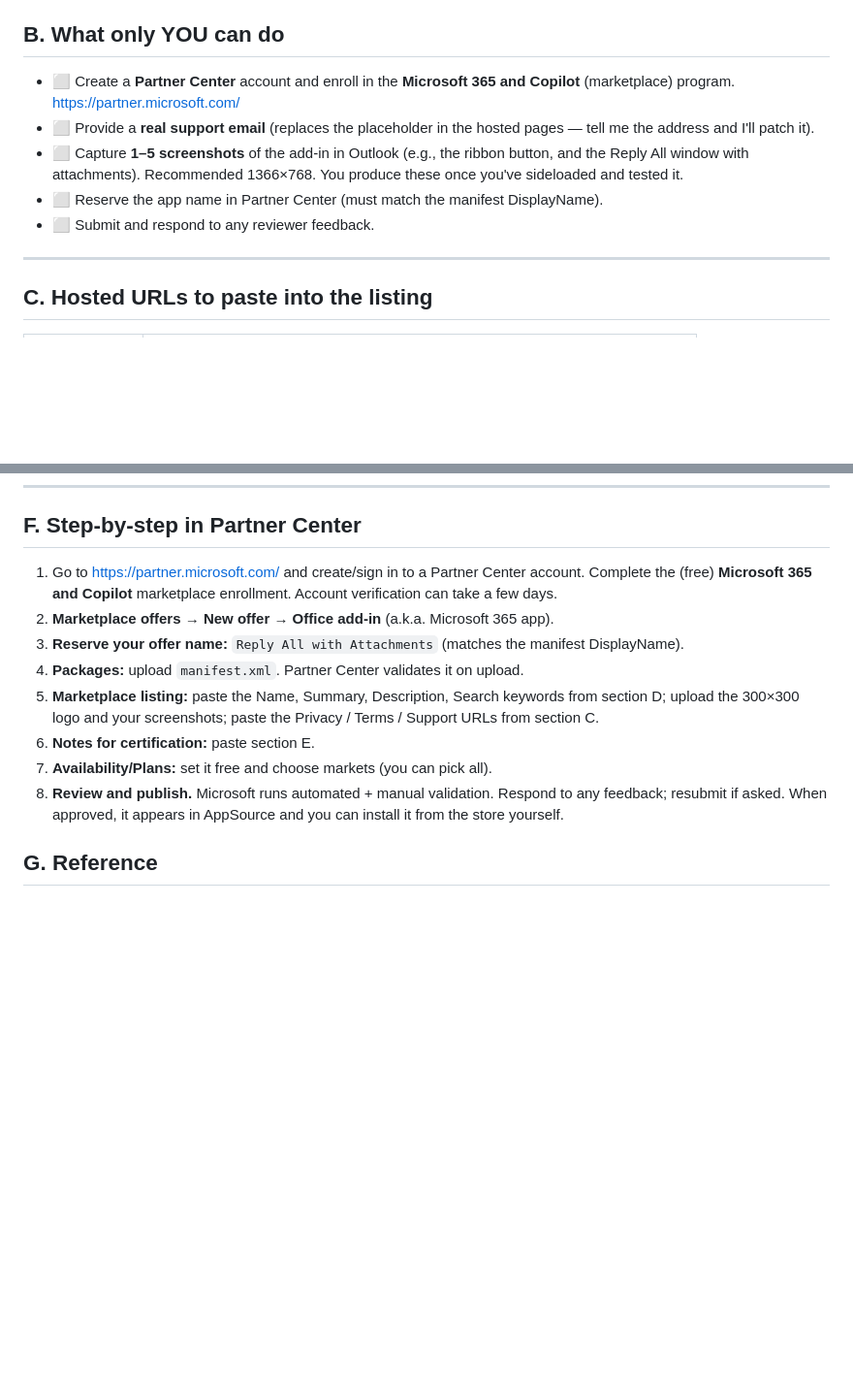
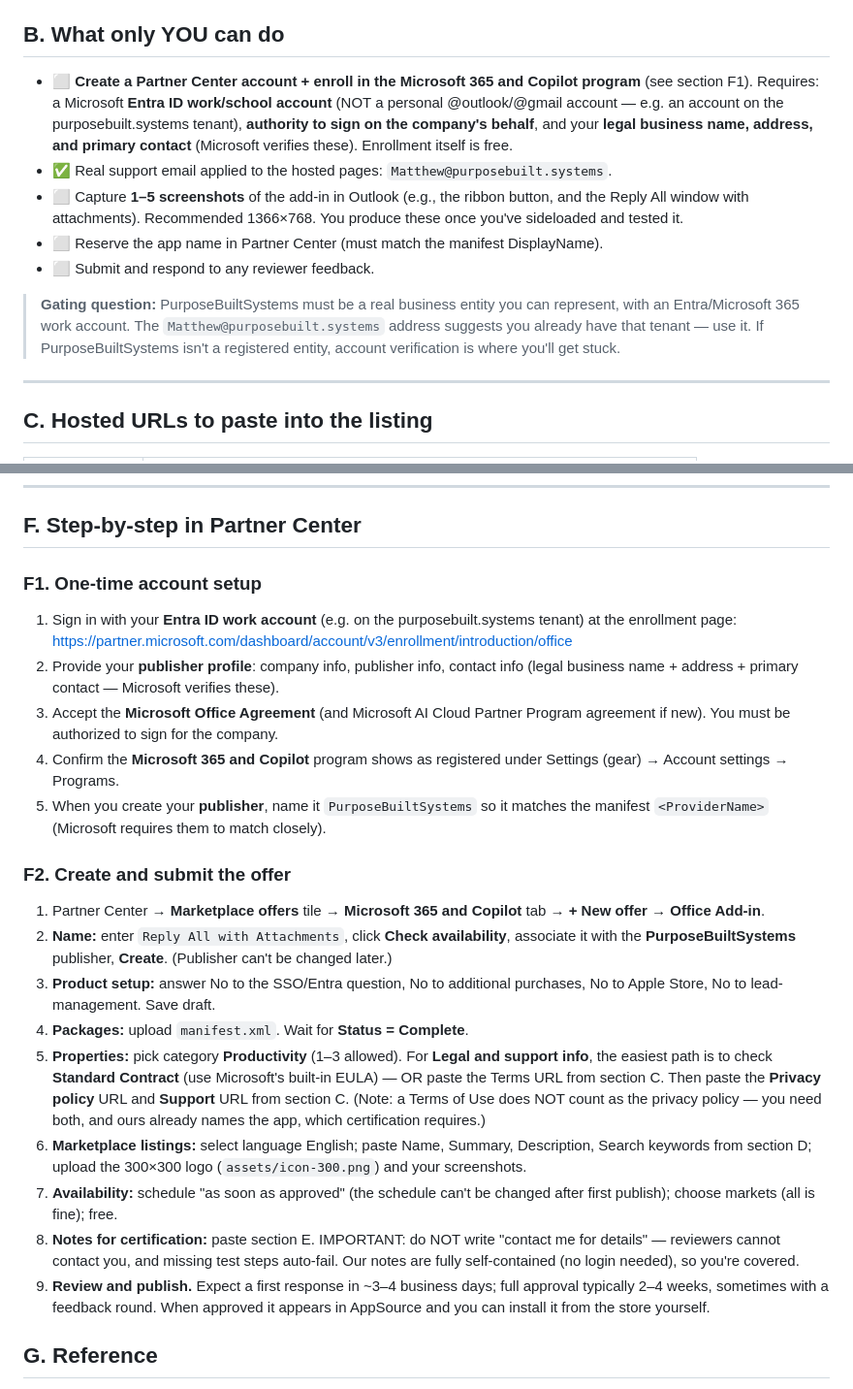
Before and after one commit to PurposeBuiltSystems/reply-all-with-attachments, a Markdown page: SUBMISSION.md, 2 parts joined by grey strips. Shown at 97% size. GitHub-like rendering; blank space fills up the shorter version.

Commit message:
Expand SUBMISSION.md with account-setup steps and certification compliance notes
Co-Authored-By: Claude Opus 4.8 (1M context) <noreply@anthropic.com>

```diff
--- a/SUBMISSION.md
+++ b/SUBMISSION.md
@@ -21,15 +21,24 @@ items only you can do.
 
 ## B. What only YOU can do
 
-- ⬜ Create a **Partner Center** account and enroll in the **Microsoft 365 and
-  Copilot** (marketplace) program. https://partner.microsoft.com/
-- ⬜ Provide a **real support email** (replaces the placeholder in the hosted
-  pages — tell me the address and I'll patch it).
+- ⬜ **Create a Partner Center account + enroll in the Microsoft 365 and Copilot
+  program** (see section F1). Requires: a Microsoft **Entra ID work/school
+  account** (NOT a personal @outlook/@gmail account — e.g. an account on the
+  purposebuilt.systems tenant), **authority to sign on the company's behalf**,
+  and your **legal business name, address, and primary contact** (Microsoft
+  verifies these). Enrollment itself is free.
+- ✅ Real support email applied to the hosted pages: `Matthew@purposebuilt.systems`.
 - ⬜ Capture **1–5 screenshots** of the add-in in Outlook (e.g., the ribbon
   button, and the Reply All window with attachments). Recommended 1366×768.
   You produce these once you've sideloaded and tested it.
 - ⬜ Reserve the app name in Partner Center (must match the manifest DisplayName).
 - ⬜ Submit and respond to any reviewer feedback.
+
+> **Gating question:** PurposeBuiltSystems must be a real business entity you can
+> represent, with an Entra/Microsoft 365 work account. The
+> `Matthew@purposebuilt.systems` address suggests you already have that tenant —
+> use it. If PurposeBuiltSystems isn't a registered entity, account verification
+> is where you'll get stuck.
 
 ---
 
@@ -127,21 +136,48 @@ NOTES
 
 ## F. Step-by-step in Partner Center
 
-1. Go to https://partner.microsoft.com/ and create/sign in to a Partner Center
-   account. Complete the (free) **Microsoft 365 and Copilot** marketplace
-   enrollment. Account verification can take a few days.
-2. **Marketplace offers → New offer → Office add-in** (a.k.a. Microsoft 365 app).
-3. **Reserve your offer name:** `Reply All with Attachments` (matches the
-   manifest DisplayName).
-4. **Packages:** upload `manifest.xml`. Partner Center validates it on upload.
-5. **Marketplace listing:** paste the Name, Summary, Description, Search
-   keywords from section D; upload the 300×300 logo and your screenshots; paste
-   the Privacy / Terms / Support URLs from section C.
-6. **Notes for certification:** paste section E.
-7. **Availability/Plans:** set it free and choose markets (you can pick all).
-8. **Review and publish.** Microsoft runs automated + manual validation.
-   Respond to any feedback; resubmit if asked. When approved, it appears in
-   AppSource and you can install it from the store yourself.
+### F1. One-time account setup
+
+1. Sign in with your **Entra ID work account** (e.g. on the purposebuilt.systems
+   tenant) at the enrollment page:
+   https://partner.microsoft.com/dashboard/account/v3/enrollment/introduction/office
+2. Provide your **publisher profile**: company info, publisher info, contact info
+   (legal business name + address + primary contact — Microsoft verifies these).
+3. Accept the **Microsoft Office Agreement** (and Microsoft AI Cloud Partner
+   Program agreement if new). You must be authorized to sign for the company.
+4. Confirm the **Microsoft 365 and Copilot** program shows as registered under
+   Settings (gear) → Account settings → Programs.
+5. When you create your **publisher**, name it `PurposeBuiltSystems` so it matches
+   the manifest `<ProviderName>` (Microsoft requires them to match closely).
+
+### F2. Create and submit the offer
+
+1. Partner Center → **Marketplace offers** tile → **Microsoft 365 and Copilot**
+   tab → **+ New offer → Office Add-in**.
+2. **Name:** enter `Reply All with Attachments`, click **Check availability**,
+   associate it with the **PurposeBuiltSystems** publisher, **Create**.
+   (Publisher can't be changed later.)
+3. **Product setup:** answer No to the SSO/Entra question, No to additional
+   purchases, No to Apple Store, No to lead-management. Save draft.
+4. **Packages:** upload `manifest.xml`. Wait for **Status = Complete**.
+5. **Properties:** pick category **Productivity** (1–3 allowed). For
+   **Legal and support info**, the easiest path is to check **Standard Contract**
+   (use Microsoft's built-in EULA) — OR paste the Terms URL from section C.
+   Then paste the **Privacy policy** URL and **Support** URL from section C.
+   (Note: a Terms of Use does NOT count as the privacy policy — you need both,
+   and ours already names the app, which certification requires.)
+6. **Marketplace listings:** select language English; paste Name, Summary,
+   Description, Search keywords from section D; upload the 300×300 logo
+   (`assets/icon-300.png`) and your screenshots.
+7. **Availability:** schedule "as soon as approved" (the schedule can't be
+   changed after first publish); choose markets (all is fine); free.
+8. **Notes for certification:** paste section E. IMPORTANT: do NOT write
+   "contact me for details" — reviewers cannot contact you, and missing test
+   steps auto-fail. Our notes are fully self-contained (no login needed), so
+   you're covered.
+9. **Review and publish.** Expect a first response in ~3–4 business days; full
+   approval typically 2–4 weeks, sometimes with a feedback round. When approved
+   it appears in AppSource and you can install it from the store yourself.
 
 ## G. Reference
 
```
